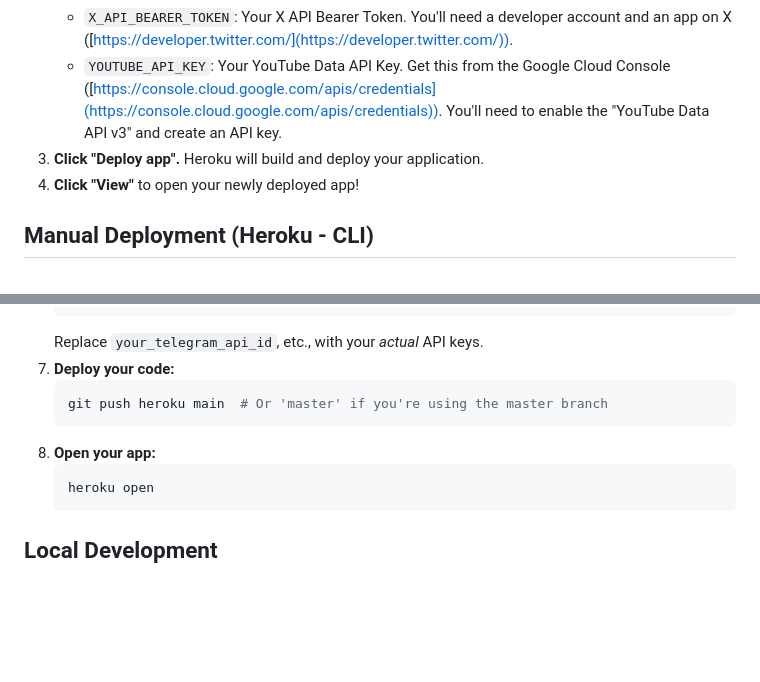
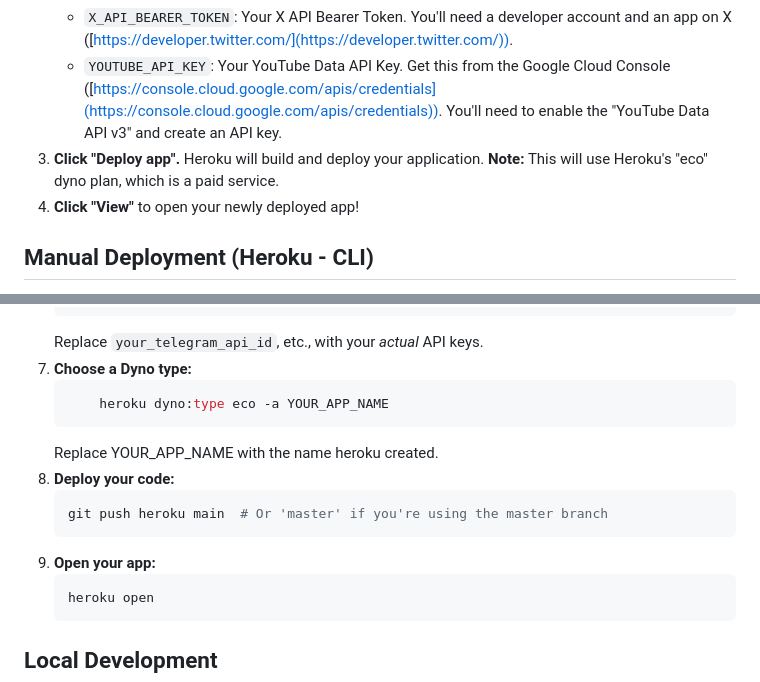
Before and after one commit to manybotts/telegram-SEO, a Markdown page: README.md, 2 parts joined by grey strips. GitHub-like rendering; blank space fills up the shorter version.

````diff
--- a/README.md
+++ b/README.md
@@ -21,7 +21,7 @@ This web application helps Telegram channel owners optimize their channels for b
     *   `GOOGLE_API_KEY`:  Your Google API Key (for Google Trends and YouTube Data API).  Get this from the Google Cloud Console ([https://console.cloud.google.com/apis/credentials](https://console.cloud.google.com/apis/credentials)).  You'll need to enable the "YouTube Data API v3" and create an API key.
     *   `X_API_BEARER_TOKEN`: Your X API Bearer Token.  You'll need a developer account and an app on X ([https://developer.twitter.com/](https://developer.twitter.com/)).
     *   `YOUTUBE_API_KEY`: Your YouTube Data API Key. Get this from the Google Cloud Console ([https://console.cloud.google.com/apis/credentials](https://console.cloud.google.com/apis/credentials)). You'll need to enable the "YouTube Data API v3" and create an API key.
-3.  **Click "Deploy app".**  Heroku will build and deploy your application.
+3.  **Click "Deploy app".**  Heroku will build and deploy your application.  **Note:** This will use Heroku's "eco" dyno plan, which is a paid service.
 4.  **Click "View"** to open your newly deployed app!
 
 ## Manual Deployment (Heroku - CLI)
@@ -52,11 +52,16 @@ This web application helps Telegram channel owners optimize their channels for b
     heroku config:set DEBUG_MODE=False  # Important for production!
     ```
     Replace `your_telegram_api_id`, etc., with your *actual* API keys.
-7.  **Deploy your code:**
+7. **Choose a Dyno type:**
+    ```bash
+        heroku dyno:type eco -a YOUR_APP_NAME
+    ```
+    Replace YOUR_APP_NAME with the name heroku created.
+8.  **Deploy your code:**
     ```bash
     git push heroku main  # Or 'master' if you're using the master branch
     ```
-8.  **Open your app:**
+9.  **Open your app:**
     ```bash
     heroku open
     ```
````
